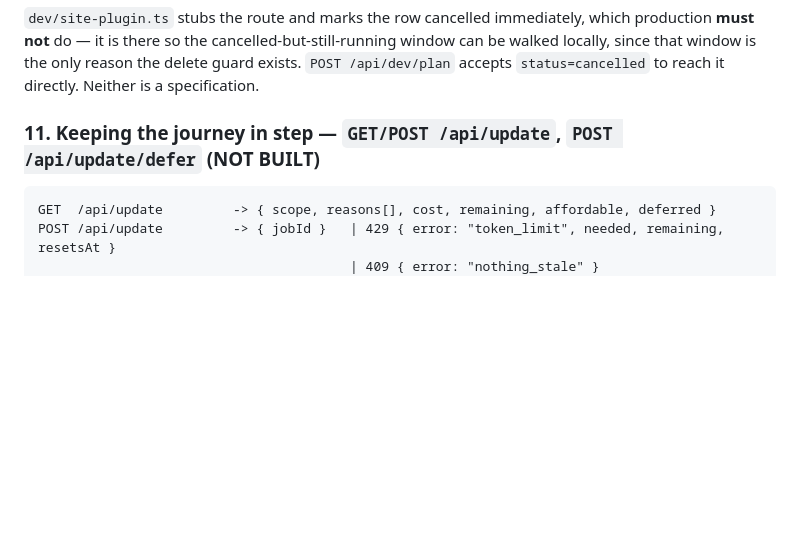
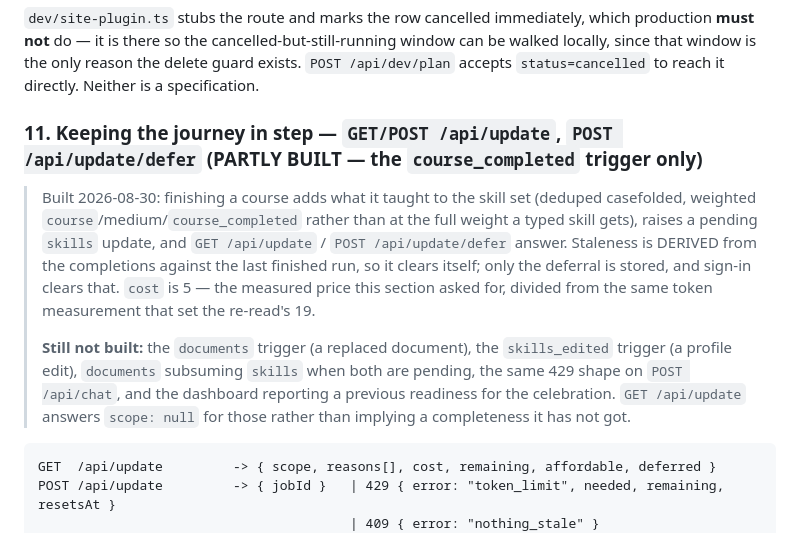
Before and after one commit to abujamal05/itqan, a Markdown page: BACKEND.md, the part around the change. GitHub-like rendering; blank space fills up the shorter version.

Commit message:
Section 11 is partly built now, and says which part
The course_completed trigger is built: finishing a course adds what it
taught, weighted below a skill the person typed, and raises a pending
skills update at the measured price of 5.

The marker is narrowed rather than removed, because the rest of the
section is still not built - the documents trigger, the skills_edited
trigger, documents subsuming skills, the same 429 shape on /api/chat,
and the dashboard reporting a previous readiness. GET /api/update
answers scope: null for those rather than implying a completeness it
has not got.

Co-Authored-By: Claude Opus 5 <noreply@anthropic.com>

````diff
--- a/BACKEND.md
+++ b/BACKEND.md
@@ -1142,7 +1142,21 @@ window can be walked locally, since that window is the only reason the delete
 guard exists. `POST /api/dev/plan` accepts `status=cancelled` to reach it
 directly. Neither is a specification.
 
-### 11. Keeping the journey in step — `GET/POST /api/update`, `POST /api/update/defer`  **(NOT BUILT)**
+### 11. Keeping the journey in step — `GET/POST /api/update`, `POST /api/update/defer`  **(PARTLY BUILT — the `course_completed` trigger only)**
+
+> Built 2026-08-30: finishing a course adds what it taught to the skill set (deduped
+> casefolded, weighted `course`/medium/`course_completed` rather than at the full weight a
+> typed skill gets), raises a pending `skills` update, and `GET /api/update` /
+> `POST /api/update/defer` answer. Staleness is DERIVED from the completions against the
+> last finished run, so it clears itself; only the deferral is stored, and sign-in clears
+> that. `cost` is 5 — the measured price this section asked for, divided from the same
+> token measurement that set the re-read's 19.
+>
+> **Still not built:** the `documents` trigger (a replaced document), the `skills_edited`
+> trigger (a profile edit), `documents` subsuming `skills` when both are pending, the same
+> 429 shape on `POST /api/chat`, and the dashboard reporting a previous readiness for the
+> celebration. `GET /api/update` answers `scope: null` for those rather than implying a
+> completeness it has not got.
 
 ```
 GET  /api/update         -> { scope, reasons[], cost, remaining, affordable, deferred }
````
